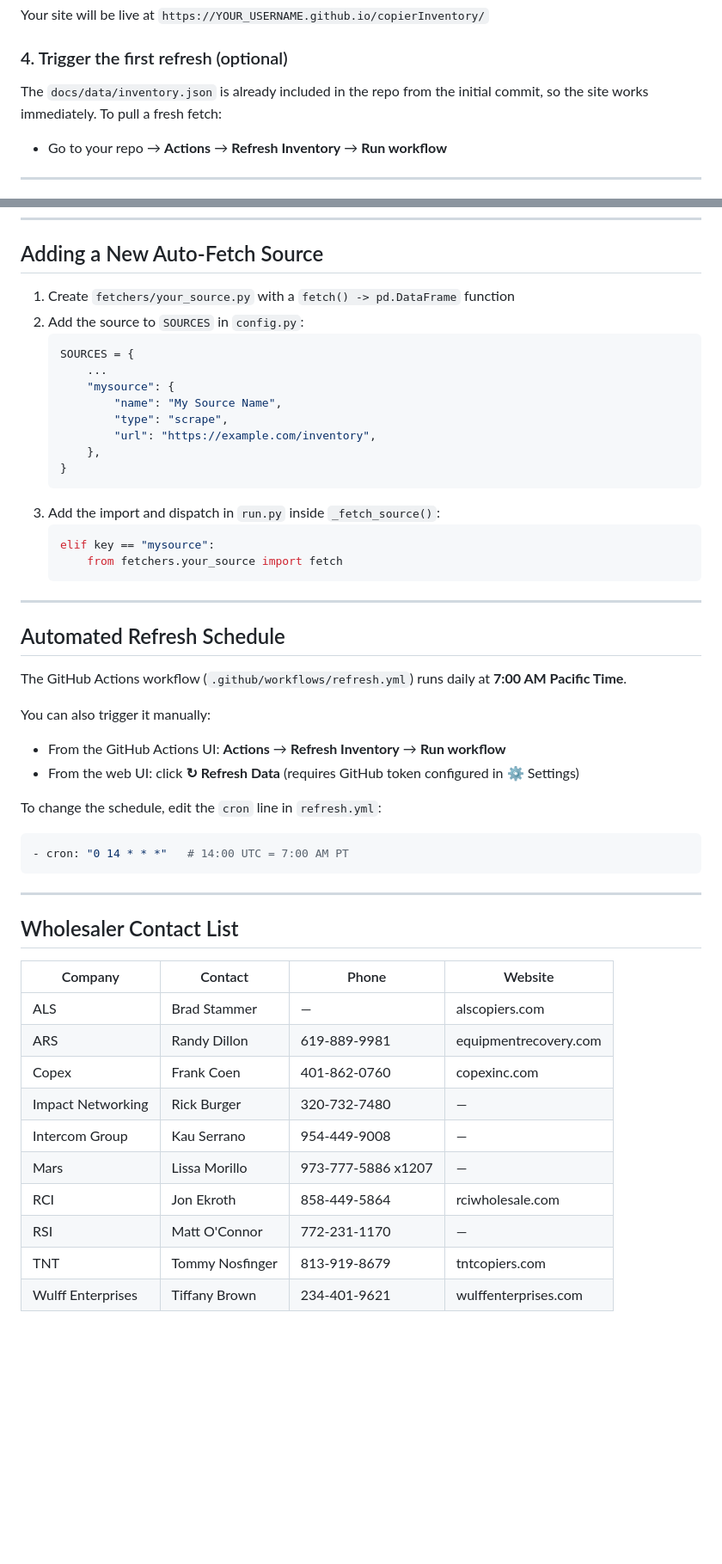
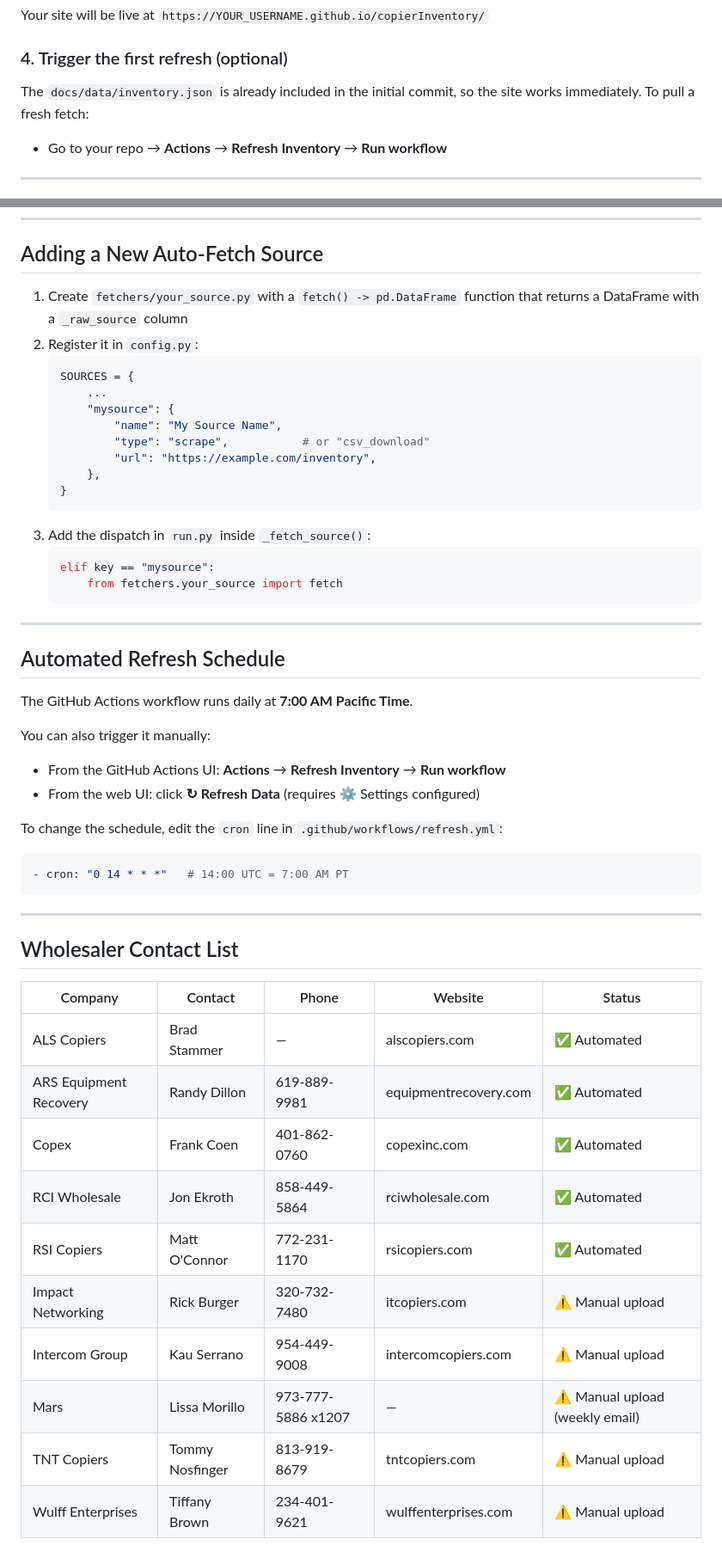
Before and after one commit to jbsolutionslabs/copierInventory, a Markdown page: README.md, 2 parts joined by grey strips. Shown at 86% size. Rendered like a GitHub page; blank space fills up the shorter version.

````diff
--- a/README.md
+++ b/README.md
@@ -155,7 +174,7 @@ Your site will be live at `https://YOUR_USERNAME.github.io/copierInventory/`
 
 ### 4. Trigger the first refresh (optional)
 
-The `docs/data/inventory.json` is already included in the repo from the initial commit, so the site works immediately. To pull a fresh fetch:
+The `docs/data/inventory.json` is already included in the initial commit, so the site works immediately. To pull a fresh fetch:
 
 - Go to your repo → **Actions** → **Refresh Inventory** → **Run workflow**
 
@@ -237,19 +240,19 @@ BRAND_ALIASES = {
 
 ## Adding a New Auto-Fetch Source
 
-1. Create `fetchers/your_source.py` with a `fetch() -> pd.DataFrame` function
-2. Add the source to `SOURCES` in `config.py`:
+1. Create `fetchers/your_source.py` with a `fetch() -> pd.DataFrame` function that returns a DataFrame with a `_raw_source` column
+2. Register it in `config.py`:
    ```python
    SOURCES = {
        ...
        "mysource": {
            "name": "My Source Name",
-           "type": "scrape",
+           "type": "scrape",           # or "csv_download"
            "url": "https://example.com/inventory",
        },
    }
    ```
-3. Add the import and dispatch in `run.py` inside `_fetch_source()`:
+3. Add the dispatch in `run.py` inside `_fetch_source()`:
    ```python
    elif key == "mysource":
        from fetchers.your_source import fetch
@@ -259,13 +262,13 @@ BRAND_ALIASES = {
 
 ## Automated Refresh Schedule
 
-The GitHub Actions workflow (`.github/workflows/refresh.yml`) runs daily at **7:00 AM Pacific Time**.
+The GitHub Actions workflow runs daily at **7:00 AM Pacific Time**.
 
 You can also trigger it manually:
 - From the GitHub Actions UI: **Actions** → **Refresh Inventory** → **Run workflow**
-- From the web UI: click **↻ Refresh Data** (requires GitHub token configured in ⚙ Settings)
+- From the web UI: click **↻ Refresh Data** (requires ⚙ Settings configured)
 
-To change the schedule, edit the `cron` line in `refresh.yml`:
+To change the schedule, edit the `cron` line in `.github/workflows/refresh.yml`:
 ```yaml
 - cron: "0 14 * * *"   # 14:00 UTC = 7:00 AM PT
 ```
@@ -274,15 +277,15 @@ To change the schedule, edit the `cron` line in `refresh.yml`:
 
 ## Wholesaler Contact List
 
-| Company | Contact | Phone | Website |
-|---------|---------|-------|---------|
-| ALS | Brad Stammer | — | alscopiers.com |
-| ARS | Randy Dillon | 619-889-9981 | equipmentrecovery.com |
-| Copex | Frank Coen | 401-862-0760 | copexinc.com |
-| Impact Networking | Rick Burger | 320-732-7480 | — |
-| Intercom Group | Kau Serrano | 954-449-9008 | — |
-| Mars | Lissa Morillo | 973-777-5886 x1207 | — |
-| RCI | Jon Ekroth | 858-449-5864 | rciwholesale.com |
-| RSI | Matt O'Connor | 772-231-1170 | — |
-| TNT | Tommy Nosfinger | 813-919-8679 | tntcopiers.com |
-| Wulff Enterprises | Tiffany Brown | 234-401-9621 | wulffenterprises.com |
+| Company | Contact | Phone | Website | Status |
+|---------|---------|-------|---------|--------|
+| ALS Copiers | Brad Stammer | — | alscopiers.com | ✅ Automated |
+| ARS Equipment Recovery | Randy Dillon | 619-889-9981 | equipmentrecovery.com | ✅ Automated |
+| Copex | Frank Coen | 401-862-0760 | copexinc.com | ✅ Automated |
+| RCI Wholesale | Jon Ekroth | 858-449-5864 | rciwholesale.com | ✅ Automated |
+| RSI Copiers | Matt O'Connor | 772-231-1170 | rsicopiers.com | ✅ Automated |
+| Impact Networking | Rick Burger | 320-732-7480 | itcopiers.com | ⚠️ Manual upload |
+| Intercom Group | Kau Serrano | 954-449-9008 | intercomcopiers.com | ⚠️ Manual upload |
+| Mars | Lissa Morillo | 973-777-5886 x1207 | — | ⚠️ Manual upload (weekly email) |
+| TNT Copiers | Tommy Nosfinger | 813-919-8679 | tntcopiers.com | ⚠️ Manual upload |
+| Wulff Enterprises | Tiffany Brown | 234-401-9621 | wulffenterprises.com | ⚠️ Manual upload |
````
Also changed, not shown: other parts of README.md (+87 -84 lines).
